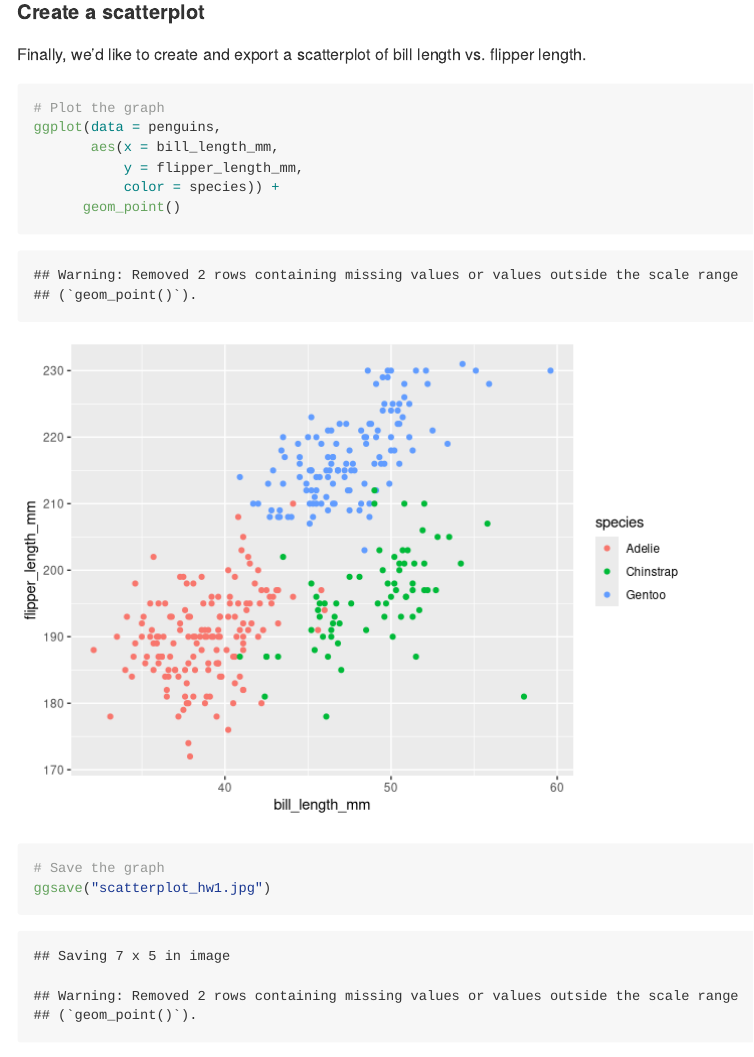
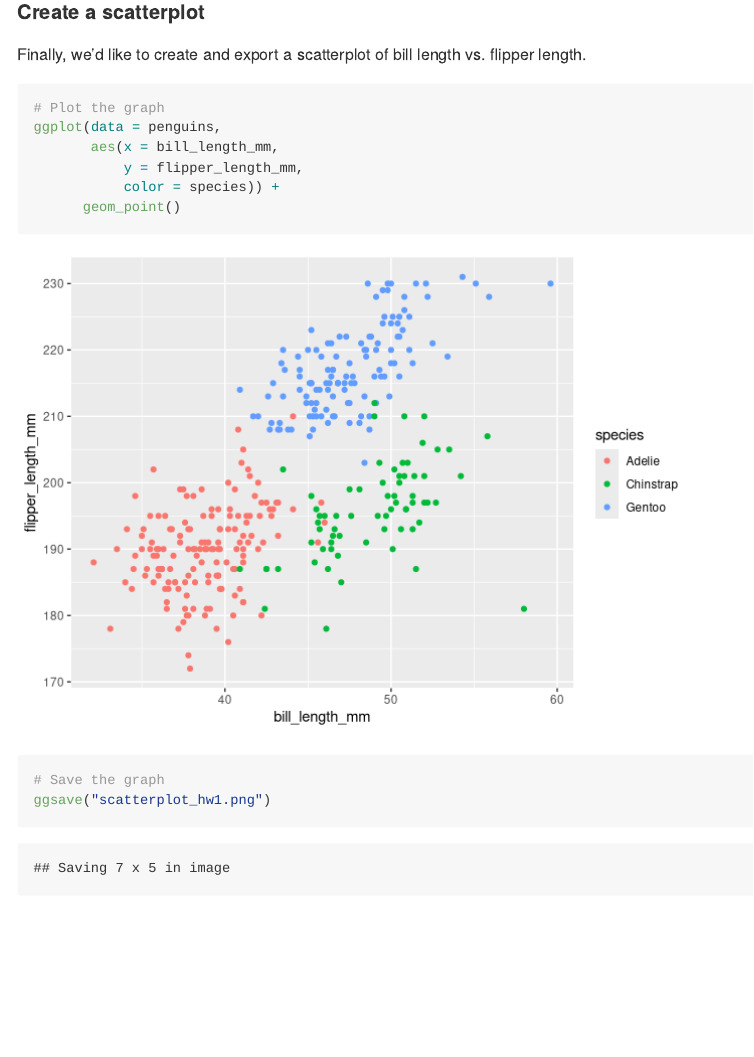
Before and after one commit to zacharykatz1/p8105_hw1_zak2132, an R Markdown document (p8105_hw1_zak2132.Rmd): the page in a window 1100 px wide, from 5850 px down. Rendered offline with R 4.5, knitr and Pandoc, with nearby package versions; code that draws random numbers runs with fixed seeds of ours; long lines of code are wrapped.

Commit message:
Organized file structure

````diff
--- a/p8105_hw1_zak2132.Rmd
+++ b/p8105_hw1_zak2132.Rmd
@@ -122,7 +122,7 @@ We are also asked to calculate the mean flipper length, which is `r mean(penguin
 
 Finally, we'd like to create and export a scatterplot of bill length vs. flipper length.
 
-```{r scatterplot}
+```{r scatterplot, warning=FALSE}
 
 # Plot the graph
 ggplot(data = penguins,
@@ -132,5 +132,5 @@ ggplot(data = penguins,
       geom_point()
 
 # Save the graph
-ggsave("scatterplot_hw1.jpg")
+ggsave("scatterplot_hw1.png")
 ```
````
Also changed, not shown: p8105_hw1_zak2132.md, scatterplot_hw1.jpg (deleted), scatterplot_hw1.png (added), 1 other file.
